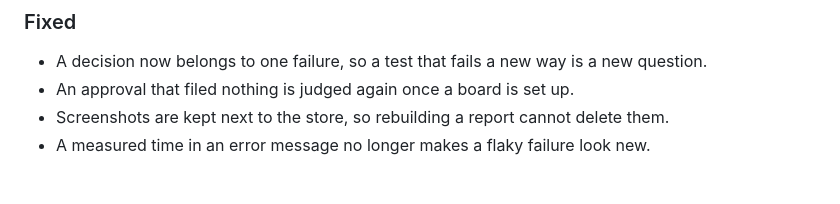
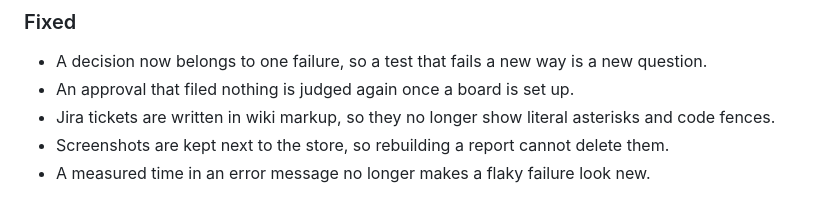
Before and after one commit to sbaqa/tessella, a Markdown page: CHANGELOG.md, the part around the change. GitHub-like rendering.

```diff
--- a/CHANGELOG.md
+++ b/CHANGELOG.md
@@ -15,6 +15,7 @@
 ### Fixed
 - A decision now belongs to one failure, so a test that fails a new way is a new question.
 - An approval that filed nothing is judged again once a board is set up.
+- Jira tickets are written in wiki markup, so they no longer show literal asterisks and code fences.
 - Screenshots are kept next to the store, so rebuilding a report cannot delete them.
 - A measured time in an error message no longer makes a flaky failure look new.
 
```
Also changed, not shown: README.md (+3 -0 lines), docs/media/hero.gif, docs/media/kan-8.png (added), 2 other files.
